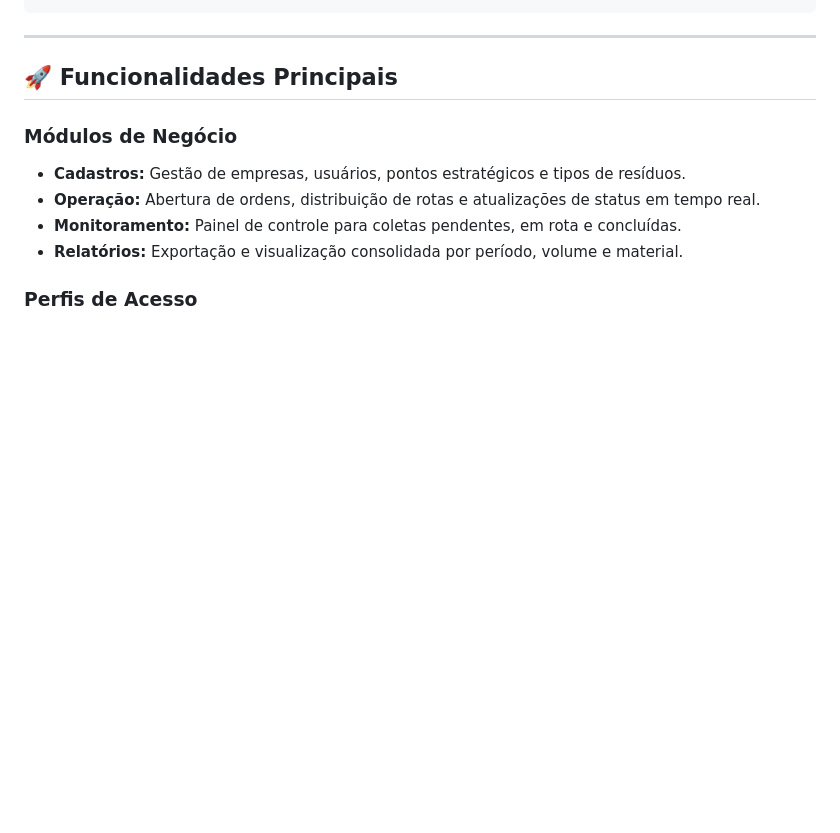
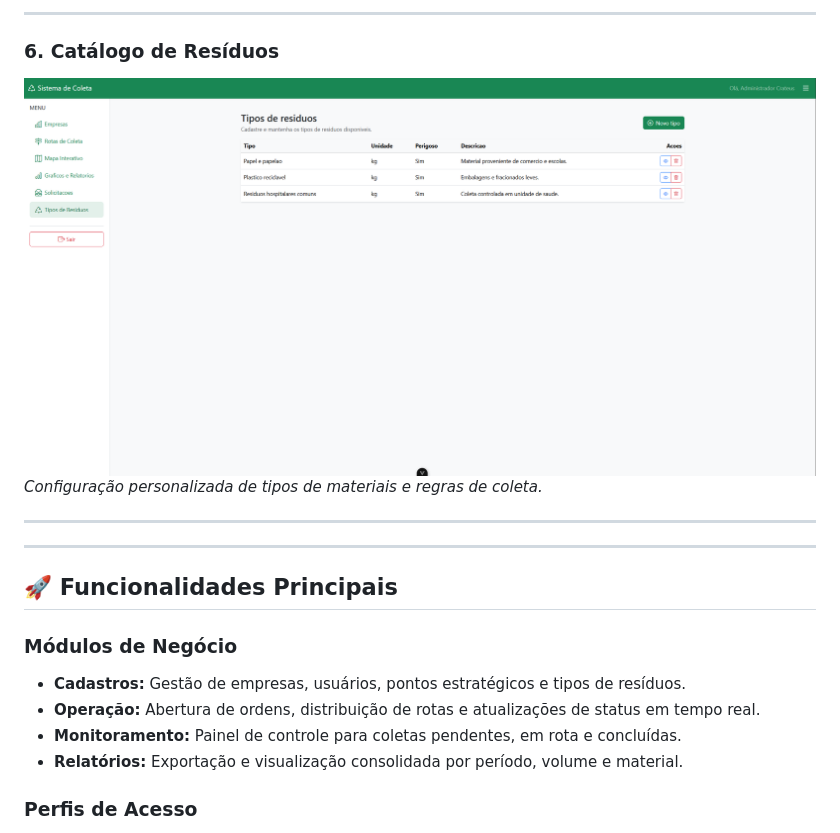
Before and after one commit to TaviloBreno/sistema_de_coleta, a Markdown page: README.md, the part around one of its changes. GitHub-like rendering; folded sections open; blank space fills up the shorter version.

```diff
--- a/README.md
+++ b/README.md
@@ -78,3 +65,10 @@ O **Sistema de Coleta** centraliza todo o fluxo operacional de gestão de resíd
+---
+
+### 6. Catálogo de Resíduos
+![Tipos de Resíduos](img_sistema/sc-06.png)
+*Configuração personalizada de tipos de materiais e regras de coleta.*
+
+---
 
 ---
 
```
Also changed, not shown: other parts of README.md (+27 -40 lines).
